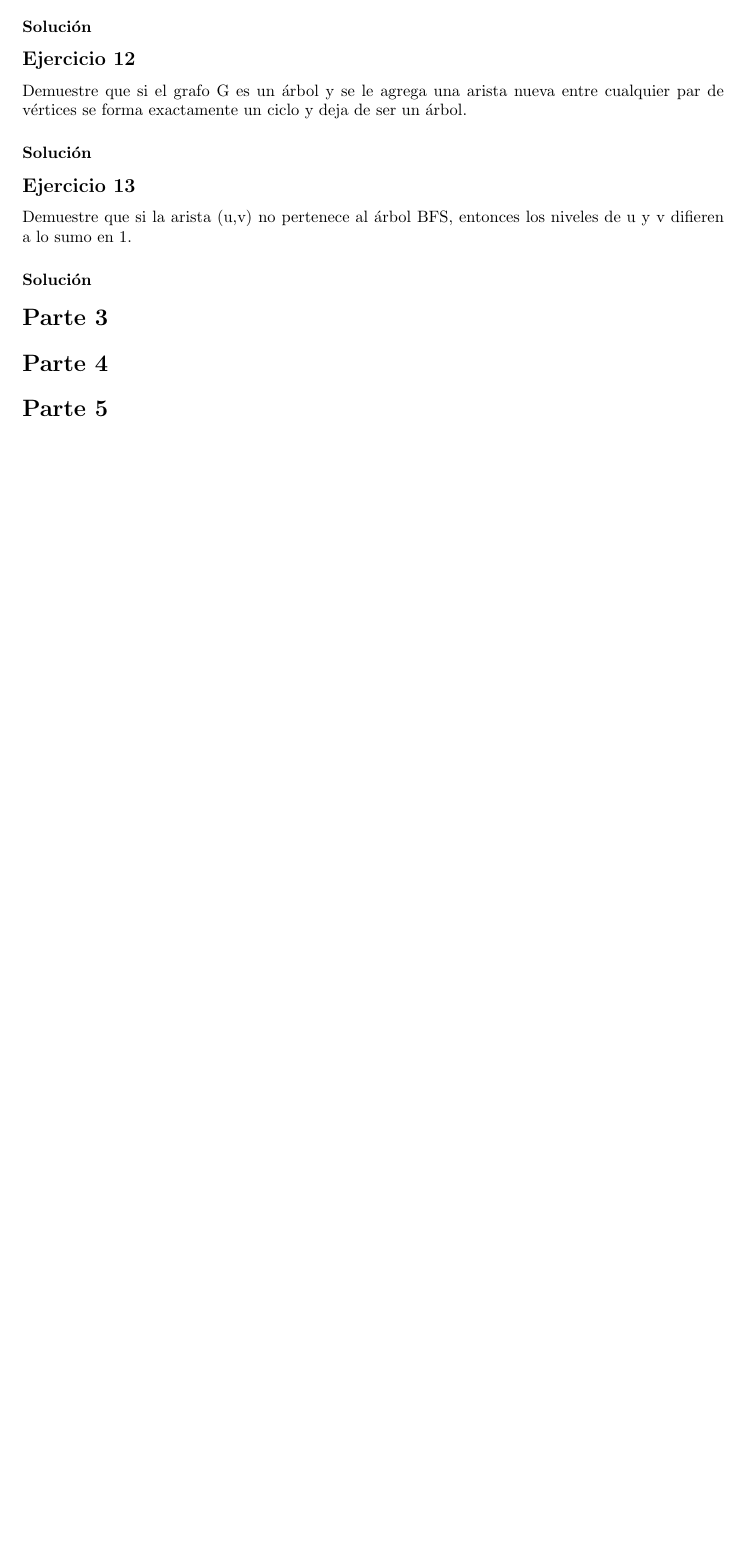
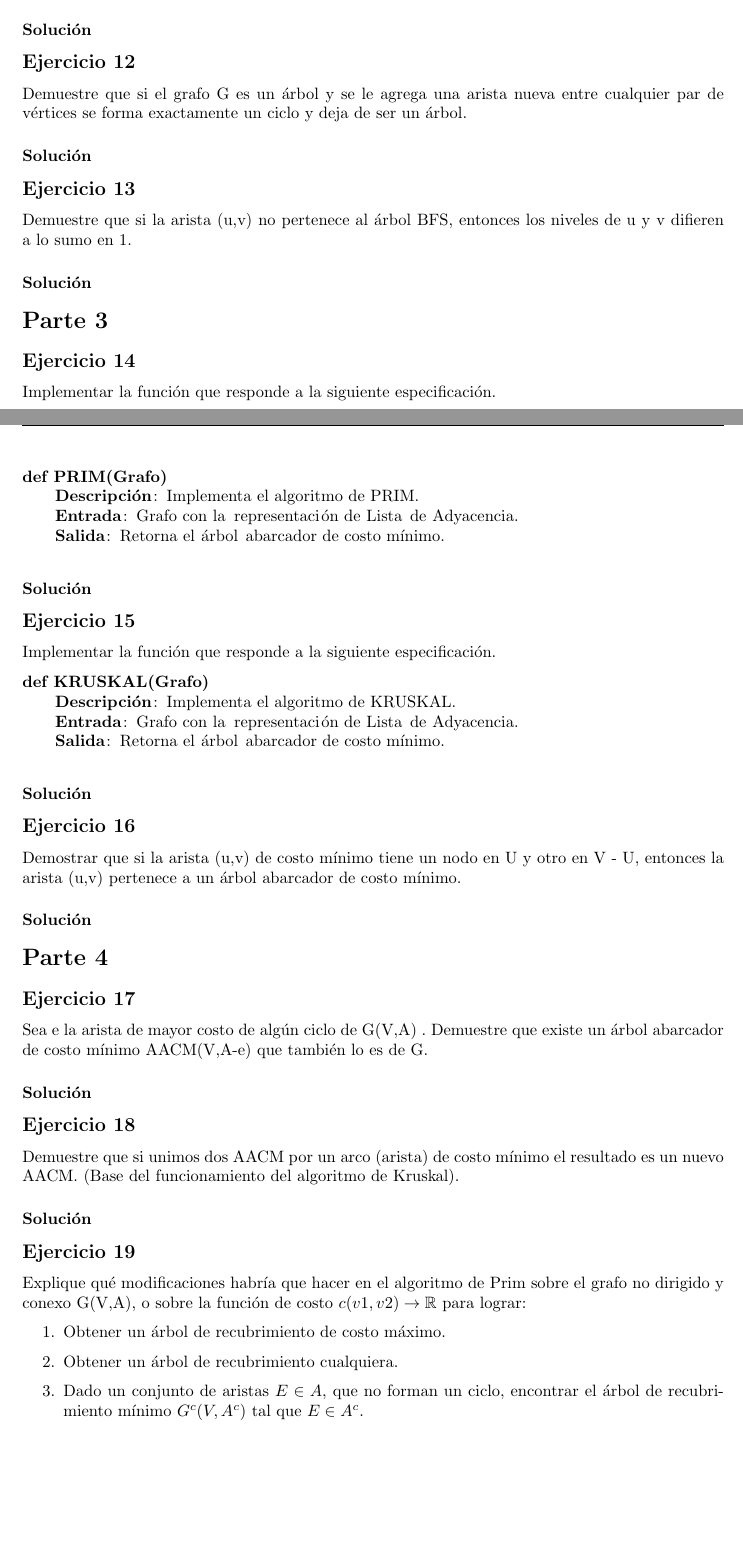
Before and after one commit to gonza2323/Algoritmos2, a LaTeX document (practicas/tp-grafos/padilla-gonzalo-tp-grafos.tex): part of page 4 of 4 before the commit and two parts of pages 4 and 5 of 6 after it, the two joined at a grey line, cut so that both start at the same text, the shorter picture padded with empty space. The pictures show the PDF file practicas/tp-grafos/padilla-gonzalo-tp-grafos.pdf that the author committed with the source.

Commit message:
Añadir consignas tp5

```diff
--- a/practicas/tp-grafos/padilla-gonzalo-tp-grafos.tex
+++ b/practicas/tp-grafos/padilla-gonzalo-tp-grafos.tex
@@ -207,5 +208,71 @@ Demuestre que si la arista (u,v) no pertenece al árbol BFS, entonces los nivele
 
 
 \section*{Parte 3}
+\subsection*{Ejercicio 14}
+Implementar la función que responde a la siguiente especificación.
+\begin{lstlisting}
+|\textbf{def PRIM(Grafo)}|
+|\qquad \textbf{Descripción}|: Implementa el algoritmo de PRIM.
+|\qquad \textbf{Entrada}|: Grafo con la representación de Lista de Adyacencia.
+|\qquad \textbf{Salida}|: Retorna el árbol abarcador de costo mínimo.
+\end{lstlisting}
+\subsubsection*{Solución}
+
+
+\subsection*{Ejercicio 15}
+Implementar la función que responde a la siguiente especificación.
+\begin{lstlisting}
+|\textbf{def KRUSKAL(Grafo)}|
+|\qquad \textbf{Descripción}|: Implementa el algoritmo de KRUSKAL.
+|\qquad \textbf{Entrada}|: Grafo con la representación de Lista de Adyacencia.
+|\qquad \textbf{Salida}|: Retorna el árbol abarcador de costo mínimo.
+\end{lstlisting}
+\subsubsection*{Solución}
+
+
+\subsection*{Ejercicio 16}
+Demostrar que si la arista (u,v) de costo mínimo tiene un nodo en U y otro en V - U, entonces la arista (u,v) pertenece a un árbol abarcador de costo mínimo.
+\subsubsection*{Solución}
+
+
 \section*{Parte 4}
+\subsection*{Ejercicio 17}
+Sea e la arista de mayor costo de algún ciclo de G(V,A) . Demuestre que existe un árbol abarcador de costo mínimo AACM(V,A-e) que también lo es de G.
+\subsubsection*{Solución}
+
+
+\subsection*{Ejercicio 18}
+Demuestre que si unimos dos AACM por un arco (arista) de costo mínimo el resultado es un nuevo AACM. (Base del funcionamiento del algoritmo de Kruskal).
+\subsubsection*{Solución}
+
+
+\subsection*{Ejercicio 19}
+Explique qué modificaciones habría que hacer en el algoritmo de Prim sobre el grafo no dirigido y conexo G(V,A), o sobre la función de costo $c(v1,v2) \rightarrow \mathbb{R}$ para lograr:
+\begin{enumerate}
+    \item Obtener un árbol de recubrimiento de costo máximo.
+    \item Obtener un árbol de recubrimiento cualquiera.
+    \item Dado un conjunto de aristas $E \in A$, que no forman un ciclo, encontrar el árbol de recubrimiento mínimo $G^c (V,A^c)$ tal que $E \in A^c$.
+\end{enumerate}
+\subsubsection*{Solución}
+
+
+\subsection*{Ejercicio 20}
+Sea $G = <V, A>$ un grafo conexo, no dirigido y ponderado, donde todas las aristas tienen el mismo costo. Suponiendo que G está implementado usando matriz de adyacencia, haga en pseudocódigo un algoritmo $O(V^2)$ que devuelva una matriz M de VxV donde: M[u, v] = 1 si $(u,v) \in A$ y (u, v) estará obligatoriamente en todo árbol abarcador de costo mínimo de G, y cero en caso contrario.
+\subsubsection*{Solución}
+
+
 \section*{Parte 5}
+\subsection*{Ejercicio 21}
+Implementar el Algoritmo de Dijkstra que responde a la siguiente especificación.
+\begin{lstlisting}
+|\textbf{def shortestPath(Grafo, s, v)}|
+|\qquad \textbf{Descripción}|: Implementa el algoritmo de Dijkstra.
+|\qquad \textbf{Entrada}|: Grafo con la representación de Matriz de Adyacencia, vértice de inicio s y destino v.
+|\qquad \textbf{Salida}|: Retorna la lista de los vértices que conforman el camino iniciando por s y terminando en v. Devolver NONE en caso que no exista camino entre s y v.
+\end{lstlisting}
+\subsubsection*{Solución}
+
+
+\subsection*{Ejercicio 22 (Opcional)}
+Sea $G = <V, A>$ un grafo dirigido y ponderado con la función de costos $C: A \rightarrow R$ de forma tal que $C(v, w) > 0$ para todo arco $<v, w>\ \in A$. Se define el costo $C(p)$ de todo camino $p = <v_0, v_1, \dots, v_k>$ como $C(v_0, v_1) \times C(v_1, v_2) \times \dots \times C(v_k - 1, v_k)$.
+\begin{enumerate}
@@ -212,2 +284,4 @@ Demuestre que si la arista (u,v) no pertenece al árbol BFS, entonces los nivele
+\end{enumerate}
+\subsubsection*{Solución}
 
 \end{document}
```
Also changed, not shown: practicas/tp-grafos/code/graph.py (added, +16 -0 lines), practicas/tp-grafos/code/grafo.py (deleted), practicas/tp-grafos/padilla-gonzalo-tp-grafos.pdf, practicas/tp-grafos/padilla-gonzalo-tp-grafos.tex (8 more changed lines), 1 other file.
